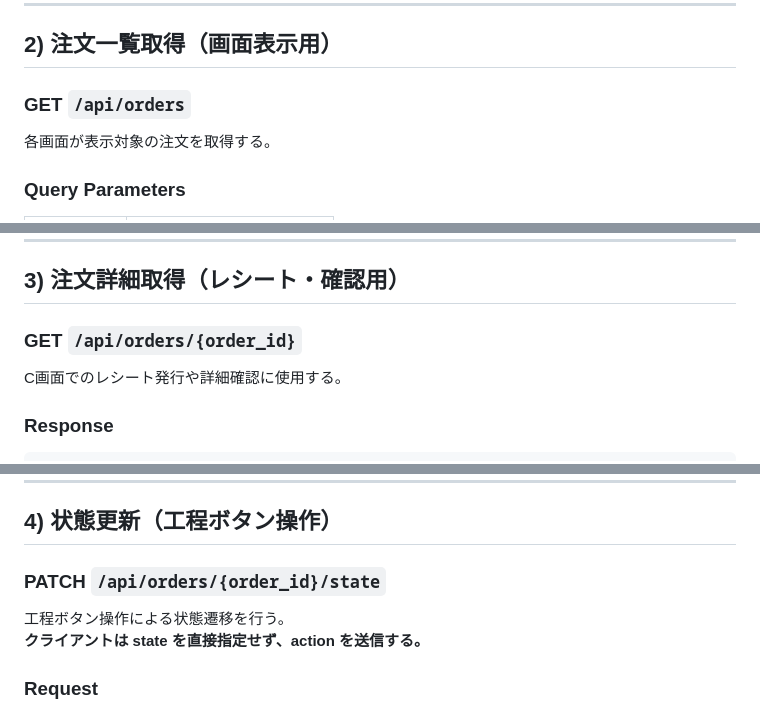
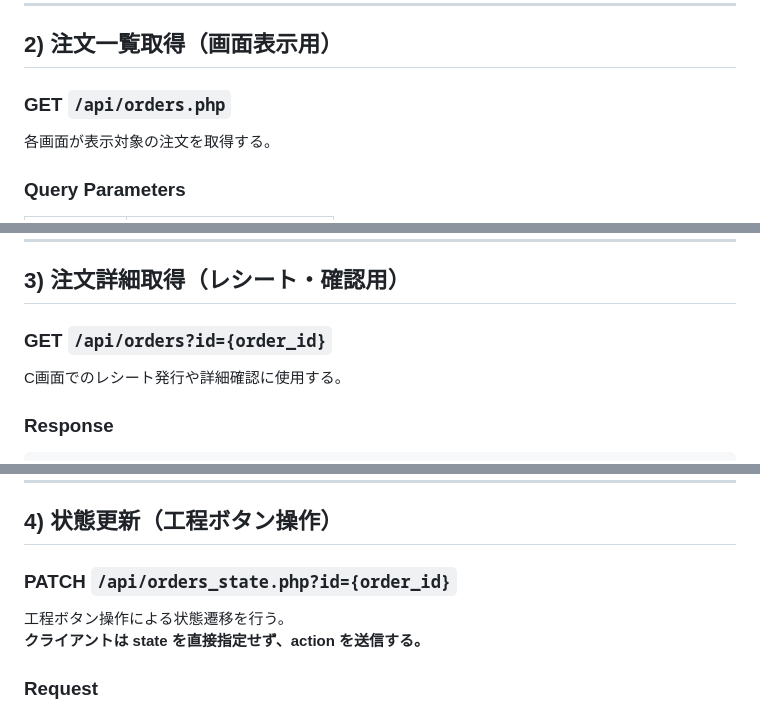
Before and after one commit to shuta1123/donburipos, a Markdown page: SPEC.md, 3 parts joined by grey strips. Drawn GitHub-style.

```diff
--- a/SPEC.md
+++ b/SPEC.md
@@ -297,7 +297,7 @@ Z画面で **会計キーが押された時点**で呼び出される。
 
 ## 2) 注文一覧取得（画面表示用）
 
-### GET `/api/orders`
+### GET `/api/orders.php`
 
 各画面が表示対象の注文を取得する。
 
@@ -333,7 +333,7 @@ Z画面で **会計キーが押された時点**で呼び出される。
 
 ## 3) 注文詳細取得（レシート・確認用）
 
-### GET `/api/orders/{order_id}`
+### GET `/api/orders?id={order_id}`
 
 C画面でのレシート発行や詳細確認に使用する。
 
@@ -362,7 +362,7 @@ C画面でのレシート発行や詳細確認に使用する。
 
 ## 4) 状態更新（工程ボタン操作）
 
-### PATCH `/api/orders/{order_id}/state`
+### PATCH `/api/orders_state.php?id={order_id}`
 
 工程ボタン操作による状態遷移を行う。
 **クライアントは state を直接指定せず、action を送信する。**
```
Also changed, not shown: other parts of SPEC.md (+9 -9 lines).
